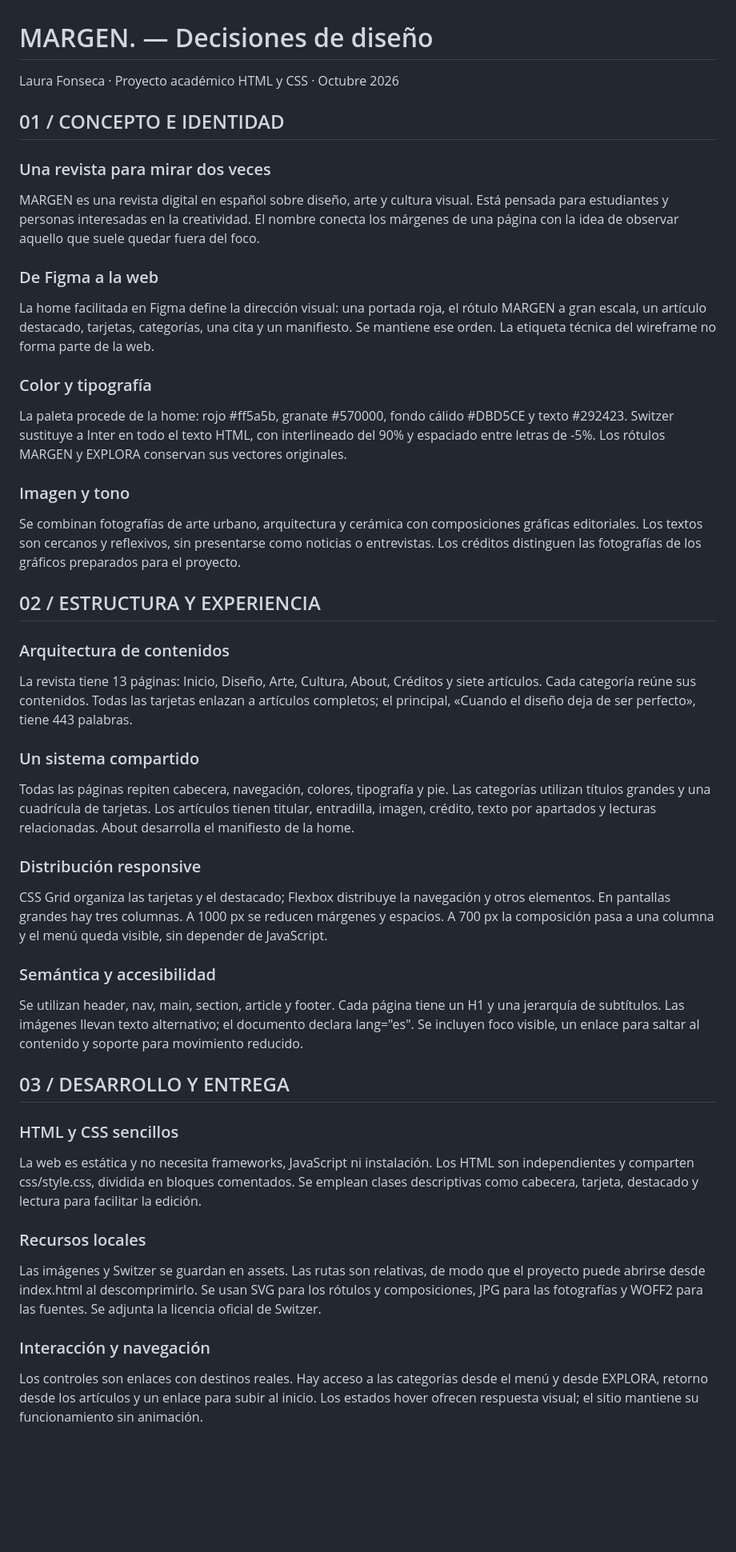
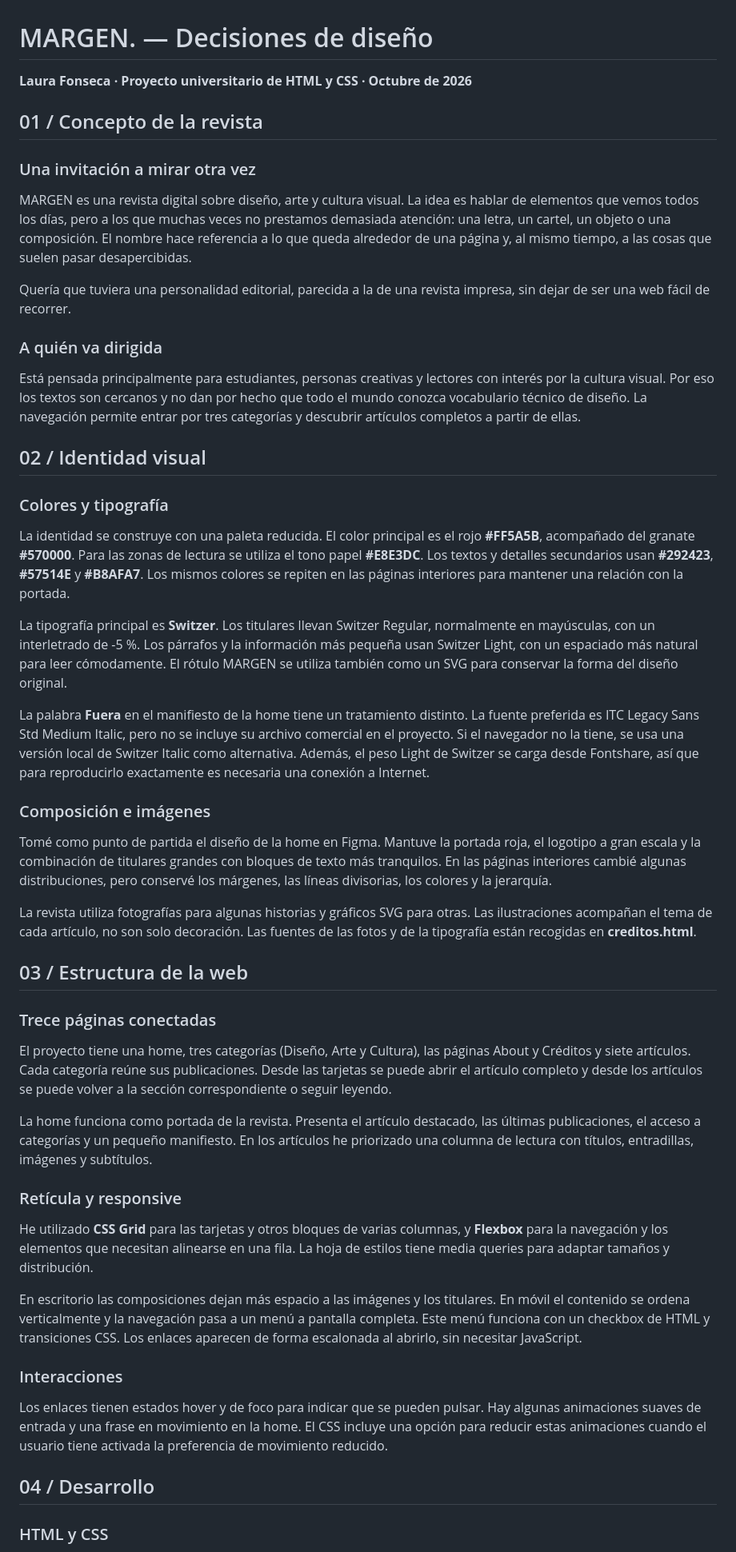
Before and after one commit to laurafonsecadesign/margen, a Markdown page: docs/Decisiones_de_diseno.md, the part around one of its changes. Shown at 80% size. Drawn GitHub-style; blank space fills up the shorter version.

Commit message:
Actualizar memoria de diseño con la versión final de MARGEN

```diff
--- a/docs/Decisiones_de_diseno.md
+++ b/docs/Decisiones_de_diseno.md
@@ -1,54 +1,54 @@
 # MARGEN. — Decisiones de diseño
 
-Laura Fonseca · Proyecto académico HTML y CSS · Octubre 2026
+**Laura Fonseca · Proyecto universitario de HTML y CSS · Octubre de 2026**
 
-## 01 / CONCEPTO E IDENTIDAD
+## 01 / Concepto de la revista
 
-### Una revista para mirar dos veces
+### Una invitación a mirar otra vez
 
-MARGEN es una revista digital en español sobre diseño, arte y cultura visual. Está pensada para estudiantes y personas interesadas en la creatividad. El nombre conecta los márgenes de una página con la idea de observar aquello que suele quedar fuera del foco.
+MARGEN es una revista digital sobre diseño, arte y cultura visual. La idea es hablar de elementos que vemos todos los días, pero a los que muchas veces no prestamos demasiada atención: una letra, un cartel, un objeto o una composición. El nombre hace referencia a lo que queda alrededor de una página y, al mismo tiempo, a las cosas que suelen pasar desapercibidas.
 
-### De Figma a la web
+Quería que tuviera una personalidad editorial, parecida a la de una revista impresa, sin dejar de ser una web fácil de recorrer.
 
-La home facilitada en Figma define la dirección visual: una portada roja, el rótulo MARGEN a gran escala, un artículo destacado, tarjetas, categorías, una cita y un manifiesto. Se mantiene ese orden. La etiqueta técnica del wireframe no forma parte de la web.
+### A quién va dirigida
 
-### Color y tipografía
+Está pensada principalmente para estudiantes, personas creativas y lectores con interés por la cultura visual. Por eso los textos son cercanos y no dan por hecho que todo el mundo conozca vocabulario técnico de diseño. La navegación permite entrar por tres categorías y descubrir artículos completos a partir de ellas.
 
-La paleta procede de la home: rojo #ff5a5b, granate #570000, fondo cálido #DBD5CE y texto #292423. Switzer sustituye a Inter en todo el texto HTML, con interlineado del 90% y espaciado entre letras de -5%. Los rótulos MARGEN y EXPLORA conservan sus vectores originales.
+## 02 / Identidad visual
 
-### Imagen y tono
+### Colores y tipografía
 
-Se combinan fotografías de arte urbano, arquitectura y cerámica con composiciones gráficas editoriales. Los textos son cercanos y reflexivos, sin presentarse como noticias o entrevistas. Los créditos distinguen las fotografías de los gráficos preparados para el proyecto.
+La identidad se construye con una paleta reducida. El color principal es el rojo **#FF5A5B**, acompañado del granate **#570000**. Para las zonas de lectura se utiliza el tono papel **#E8E3DC**. Los textos y detalles secundarios usan **#292423**, **#57514E** y **#B8AFA7**. Los mismos colores se repiten en las páginas interiores para mantener una relación con la portada.
 
-## 02 / ESTRUCTURA Y EXPERIENCIA
+La tipografía principal es **Switzer**. Los titulares llevan Switzer Regular, normalmente en mayúsculas, con un interletrado de -5 %. Los párrafos y la información más pequeña usan Switzer Light, con un espaciado más natural para leer cómodamente. El rótulo MARGEN se utiliza también como un SVG para conservar la forma del diseño original.
 
-### Arquitectura de contenidos
+La palabra **Fuera** en el manifiesto de la home tiene un tratamiento distinto. La fuente preferida es ITC Legacy Sans Std Medium Italic, pero no se incluye su archivo comercial en el proyecto. Si el navegador no la tiene, se usa una versión local de Switzer Italic como alternativa. Además, el peso Light de Switzer se carga desde Fontshare, así que para reproducirlo exactamente es necesaria una conexión a Internet.
 
-La revista tiene 13 páginas: Inicio, Diseño, Arte, Cultura, About, Créditos y siete artículos. Cada categoría reúne sus contenidos. Todas las tarjetas enlazan a artículos completos; el principal, «Cuando el diseño deja de ser perfecto», tiene 443 palabras.
+### Composición e imágenes
 
-### Un sistema compartido
+Tomé como punto de partida el diseño de la home en Figma. Mantuve la portada roja, el logotipo a gran escala y la combinación de titulares grandes con bloques de texto más tranquilos. En las páginas interiores cambié algunas distribuciones, pero conservé los márgenes, las líneas divisorias, los colores y la jerarquía.
 
-Todas las páginas repiten cabecera, navegación, colores, tipografía y pie. Las categorías utilizan títulos grandes y una cuadrícula de tarjetas. Los artículos tienen titular, entradilla, imagen, crédito, texto por apartados y lecturas relacionadas. About desarrolla el manifiesto de la home.
+La revista utiliza fotografías para algunas historias y gráficos SVG para otras. Las ilustraciones acompañan el tema de cada artículo, no son solo decoración. Las fuentes de las fotos y de la tipografía están recogidas en **creditos.html**.
 
-### Distribución responsive
+## 03 / Estructura de la web
 
-CSS Grid organiza las tarjetas y el destacado; Flexbox distribuye la navegación y otros elementos. En pantallas grandes hay tres columnas. A 1000 px se reducen márgenes y espacios. A 700 px la composición pasa a una columna y el menú queda visible, sin depender de JavaScript.
+### Trece páginas conectadas
 
-### Semántica y accesibilidad
+El proyecto tiene una home, tres categorías (Diseño, Arte y Cultura), las páginas About y Créditos y siete artículos. Cada categoría reúne sus publicaciones. Desde las tarjetas se puede abrir el artículo completo y desde los artículos se puede volver a la sección correspondiente o seguir leyendo.
 
-Se utilizan header, nav, main, section, article y footer. Cada página tiene un H1 y una jerarquía de subtítulos. Las imágenes llevan texto alternativo; el documento declara lang="es". Se incluyen foco visible, un enlace para saltar al contenido y soporte para movimiento reducido.
+La home funciona como portada de la revista. Presenta el artículo destacado, las últimas publicaciones, el acceso a categorías y un pequeño manifiesto. En los artículos he priorizado una columna de lectura con títulos, entradillas, imágenes y subtítulos.
 
-## 03 / DESARROLLO Y ENTREGA
+### Retícula y responsive
 
-### HTML y CSS sencillos
+He utilizado **CSS Grid** para las tarjetas y otros bloques de varias columnas, y **Flexbox** para la navegación y los elementos que necesitan alinearse en una fila. La hoja de estilos tiene media queries para adaptar tamaños y distribución.
 
-La web es estática y no necesita frameworks, JavaScript ni instalación. Los HTML son independientes y comparten css/style.css, dividida en bloques comentados. Se emplean clases descriptivas como cabecera, tarjeta, destacado y lectura para facilitar la edición.
+En escritorio las composiciones dejan más espacio a las imágenes y los titulares. En móvil el contenido se ordena verticalmente y la navegación pasa a un menú a pantalla completa. Este menú funciona con un checkbox de HTML y transiciones CSS. Los enlaces aparecen de forma escalonada al abrirlo, sin necesitar JavaScript.
 
-### Recursos locales
+### Interacciones
 
-Las imágenes y Switzer se guardan en assets. Las rutas son relativas, de modo que el proyecto puede abrirse desde index.html al descomprimirlo. Se usan SVG para los rótulos y composiciones, JPG para las fotografías y WOFF2 para las fuentes. Se adjunta la licencia oficial de Switzer.
+Los enlaces tienen estados hover y de foco para indicar que se pueden pulsar. Hay algunas animaciones suaves de entrada y una frase en movimiento en la home. El CSS incluye una opción para reducir estas animaciones cuando el usuario tiene activada la preferencia de movimiento reducido.
 
-### Interacción y navegación
+## 04 / Desarrollo
 
-Los controles son enlaces con destinos reales. Hay acceso a las categorías desde el menú y desde EXPLORA, retorno desde los artículos y un enlace para subir al inicio. Los estados hover ofrecen respuesta visual; el sitio mantiene su funcionamiento sin animación.
+### HTML y CSS
 
```
Also changed, not shown: other parts of docs/Decisiones_de_diseno.md (+20 -7 lines).
